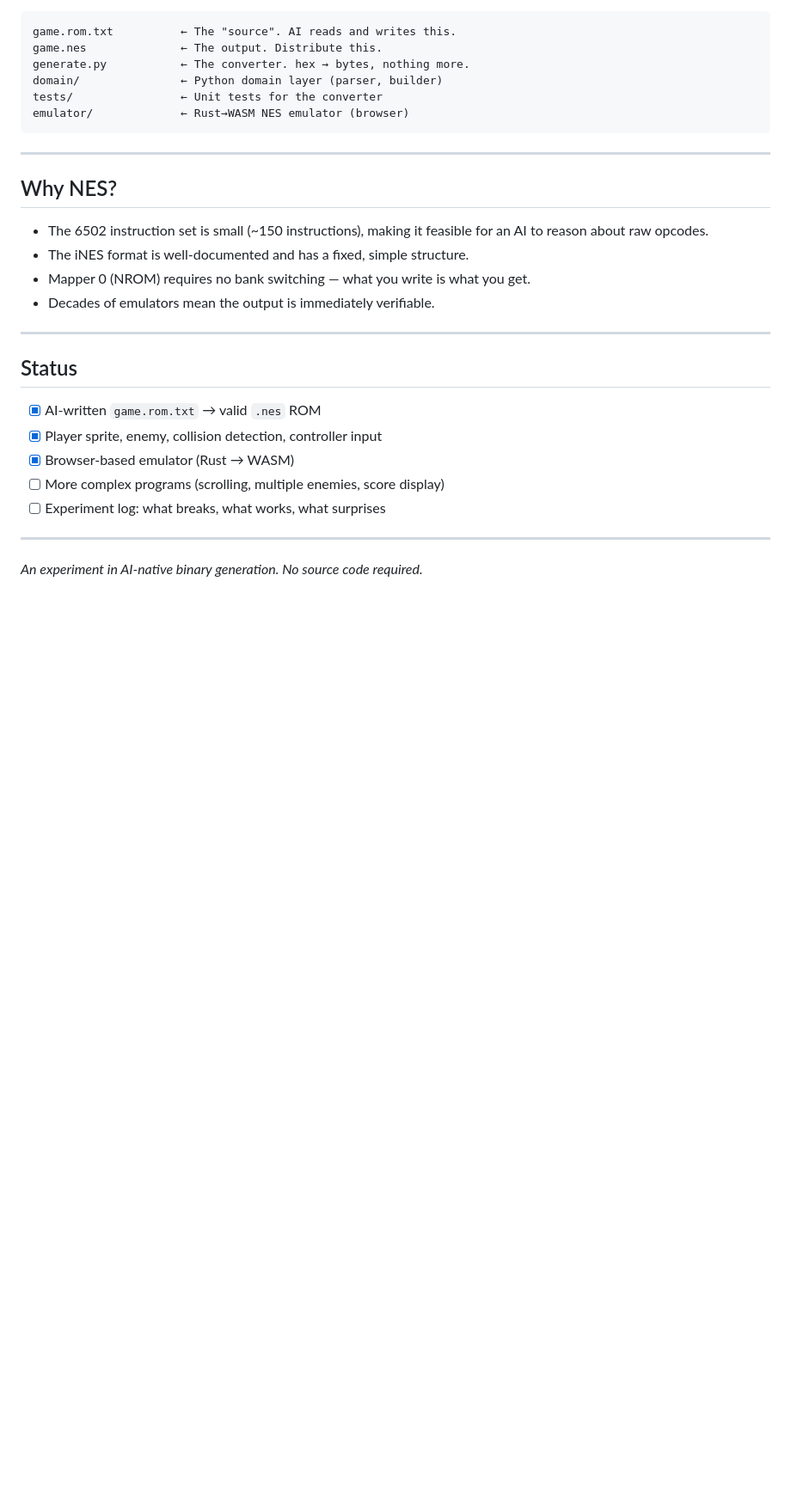
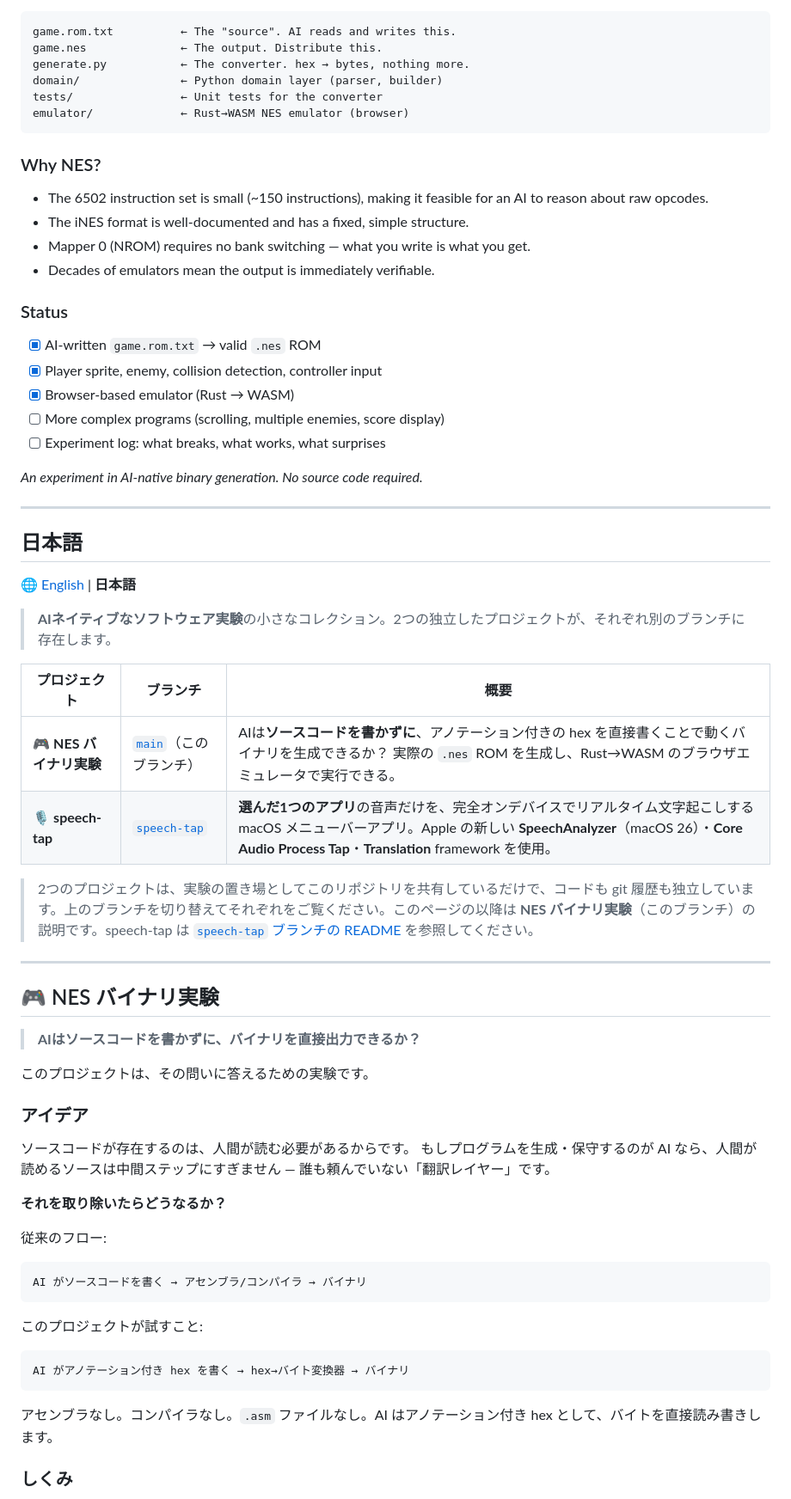
Before and after one commit to nob-git-dev/vibe-whims, a Markdown page: README.md, the part around one of its changes. Shown at 86% size. GitHub-like rendering; blank space fills up the shorter version.

````diff
--- a/README.md
+++ b/README.md
@@ -120,18 +80,14 @@ tests/                ← Unit tests for the converter
 emulator/             ← Rust→WASM NES emulator (browser)
 ```
 
----
-
-## Why NES?
+### Why NES?
 
 - The 6502 instruction set is small (~150 instructions), making it feasible for an AI to reason about raw opcodes.
 - The iNES format is well-documented and has a fixed, simple structure.
 - Mapper 0 (NROM) requires no bank switching — what you write is what you get.
 - Decades of emulators mean the output is immediately verifiable.
 
----
-
-## Status
+### Status
 
 - [x] AI-written `game.rom.txt` → valid `.nes` ROM
 - [x] Player sprite, enemy, collision detection, controller input
@@ -139,6 +95,51 @@ emulator/             ← Rust→WASM NES emulator (browser)
 - [ ] More complex programs (scrolling, multiple enemies, score display)
 - [ ] Experiment log: what breaks, what works, what surprises
 
+*An experiment in AI-native binary generation. No source code required.*
+
 ---
 
-*An experiment in AI-native binary generation. No source code required.*
+## 日本語
+
+🌐 [English](#vibe-whims) | **日本語**
+
+> **AIネイティブなソフトウェア実験**の小さなコレクション。2つの独立したプロジェクトが、それぞれ別のブランチに存在します。
+
+| プロジェクト | ブランチ | 概要 |
+|---|---|---|
+| 🎮 **NES バイナリ実験** | [`main`](https://github.com/nob-git-dev/vibe-whims/tree/main)（このブランチ） | AIは**ソースコードを書かずに**、アノテーション付きの hex を直接書くことで動くバイナリを生成できるか？ 実際の `.nes` ROM を生成し、Rust→WASM のブラウザエミュレータで実行できる。 |
+| 🎙 **speech-tap** | [`speech-tap`](https://github.com/nob-git-dev/vibe-whims/tree/speech-tap) | **選んだ1つのアプリ**の音声だけを、完全オンデバイスでリアルタイム文字起こしする macOS メニューバーアプリ。Apple の新しい **SpeechAnalyzer**（macOS 26）・**Core Audio Process Tap**・**Translation** framework を使用。 |
+
+> 2つのプロジェクトは、実験の置き場としてこのリポジトリを共有しているだけで、コードも git 履歴も独立しています。上のブランチを切り替えてそれぞれをご覧ください。このページの以降は **NES バイナリ実験**（このブランチ）の説明です。speech-tap は [`speech-tap` ブランチの README](https://github.com/nob-git-dev/vibe-whims/tree/speech-tap) を参照してください。
+
+---
+
+## 🎮 NES バイナリ実験
+
+> **AIはソースコードを書かずに、バイナリを直接出力できるか？**
+
+このプロジェクトは、その問いに答えるための実験です。
+
+### アイデア
+
+ソースコードが存在するのは、人間が読む必要があるからです。
+もしプログラムを生成・保守するのが AI なら、人間が読めるソースは中間ステップにすぎません — 誰も頼んでいない「翻訳レイヤー」です。
+
+**それを取り除いたらどうなるか？**
+
+従来のフロー:
+
+```
+AI がソースコードを書く → アセンブラ/コンパイラ → バイナリ
+```
+
+このプロジェクトが試すこと:
+
+```
+AI がアノテーション付き hex を書く → hex→バイト変換器 → バイナリ
+```
+
+アセンブラなし。コンパイラなし。`.asm` ファイルなし。AI はアノテーション付き hex として、バイトを直接読み書きします。
+
+### しくみ
+
````
Also changed, not shown: other parts of README.md (+63 -49 lines).
